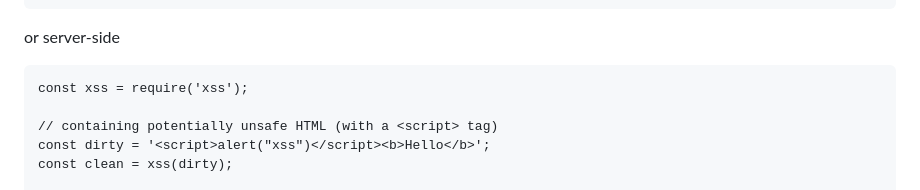
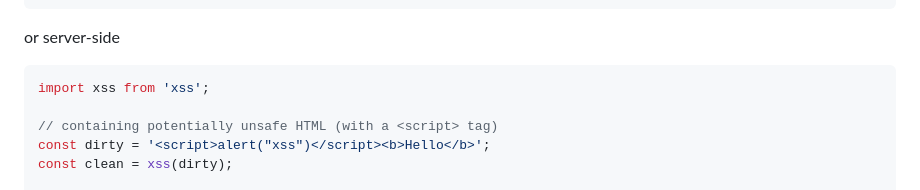
Before and after one commit to chrv81/js-ts-playground, a Markdown page: snippet-vault/sanitize-strings/README.md, the part around the change. GitHub-like rendering.

````diff
--- a/snippet-vault/sanitize-strings/README.md
+++ b/snippet-vault/sanitize-strings/README.md
@@ -369,8 +369,8 @@ or another clint side example
 ```
 
 or server-side
-```
-const xss = require('xss');
+```js
+import xss from 'xss';
 
 // containing potentially unsafe HTML (with a <script> tag)
 const dirty = '<script>alert("xss")</script><b>Hello</b>';
````
